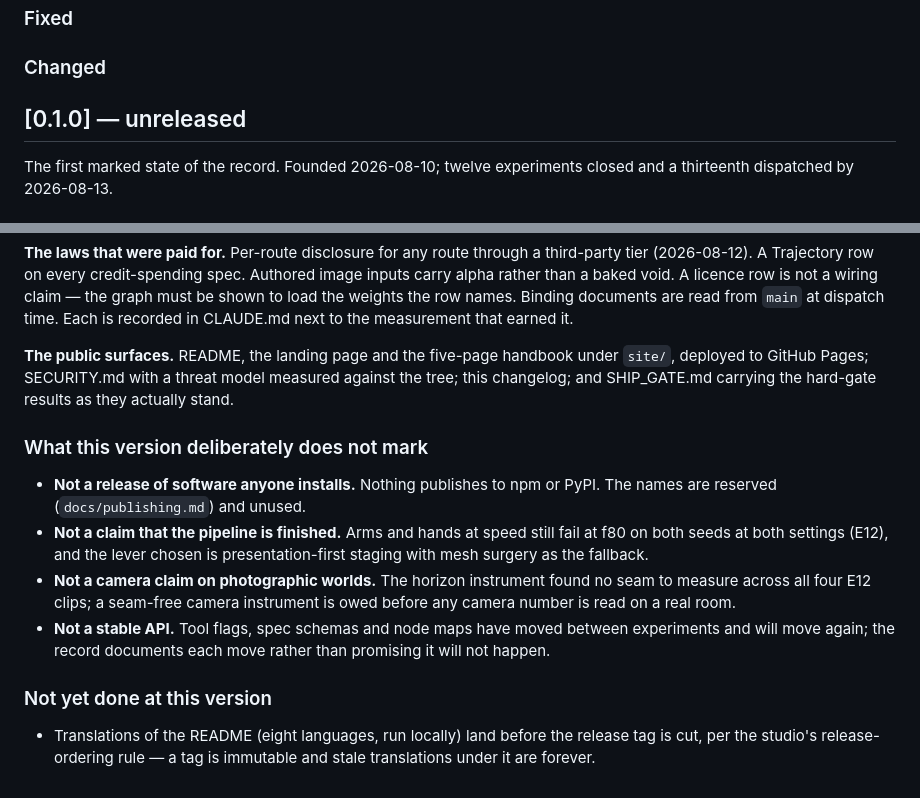
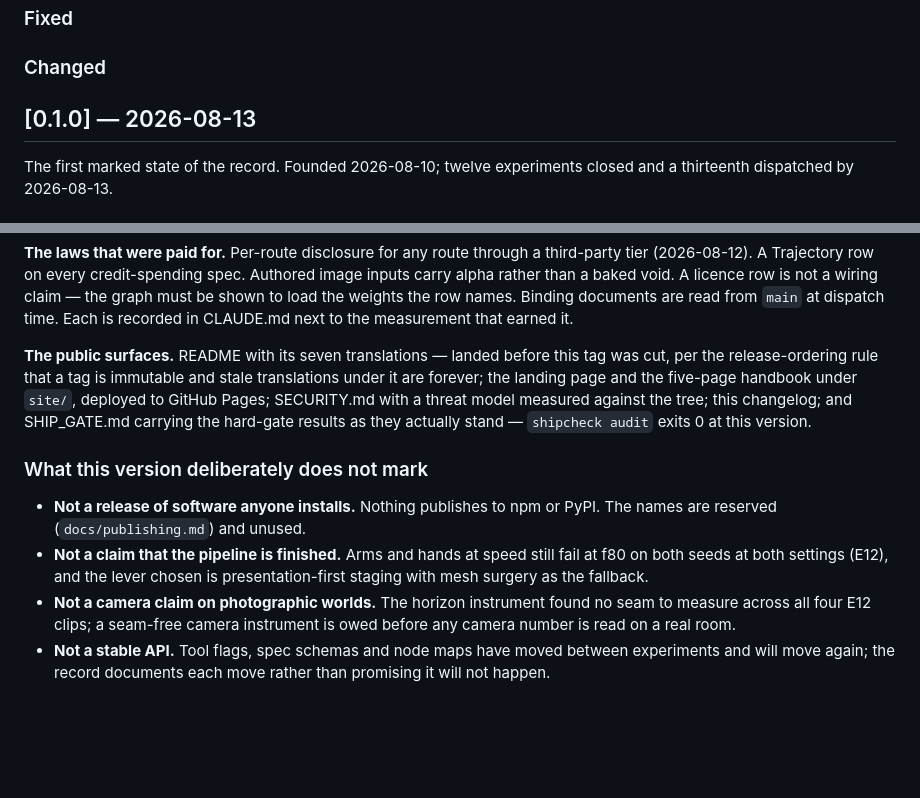
Before and after one commit to mcp-tool-shop-org/armature, a Markdown page: CHANGELOG.md, 2 parts joined by grey strips. Drawn GitHub-style; blank space fills up the shorter version.

Commit message:
The changelog takes its date. The unreleased marker becomes 2026-08-13, the translations item moves from owed to landed - seven files committed before any tag existed, the way the release-ordering rule always said - and the audit's exit 0 rides the public-surfaces paragraph as a fact of this version. This is the commit v0.1.0 is cut against.
Co-Authored-By: Claude Fable 5 <noreply@anthropic.com>

```diff
--- a/CHANGELOG.md
+++ b/CHANGELOG.md
@@ -17,7 +17,7 @@ them is — not an artifact anyone installs.
 
 ### Changed
 
-## [0.1.0] — unreleased
+## [0.1.0] — 2026-08-13
 
 The first marked state of the record. Founded 2026-08-10; twelve experiments closed and a
 thirteenth dispatched by 2026-08-13.
@@ -62,9 +62,12 @@ carry alpha rather than a baked void. A licence row is not a wiring claim — th
 be shown to load the weights the row names. Binding documents are read from `main` at
 dispatch time. Each is recorded in CLAUDE.md next to the measurement that earned it.
 
-**The public surfaces.** README, the landing page and the five-page handbook under `site/`,
-deployed to GitHub Pages; SECURITY.md with a threat model measured against the tree; this
-changelog; and SHIP_GATE.md carrying the hard-gate results as they actually stand.
+**The public surfaces.** README with its seven translations — landed before this tag was
+cut, per the release-ordering rule that a tag is immutable and stale translations under it
+are forever; the landing page and the five-page handbook under `site/`, deployed to GitHub
+Pages; SECURITY.md with a threat model measured against the tree; this changelog; and
+SHIP_GATE.md carrying the hard-gate results as they actually stand — `shipcheck audit`
+exits 0 at this version.
 
 ### What this version deliberately does not mark
 
@@ -79,9 +82,3 @@ changelog; and SHIP_GATE.md carrying the hard-gate results as they actually stan
 - **Not a stable API.** Tool flags, spec schemas and node maps have moved between
   experiments and will move again; the record documents each move rather than promising
   it will not happen.
-
-### Not yet done at this version
-
-- Translations of the README (eight languages, run locally) land before the release tag is
-  cut, per the studio's release-ordering rule — a tag is immutable and stale translations
-  under it are forever.
```
